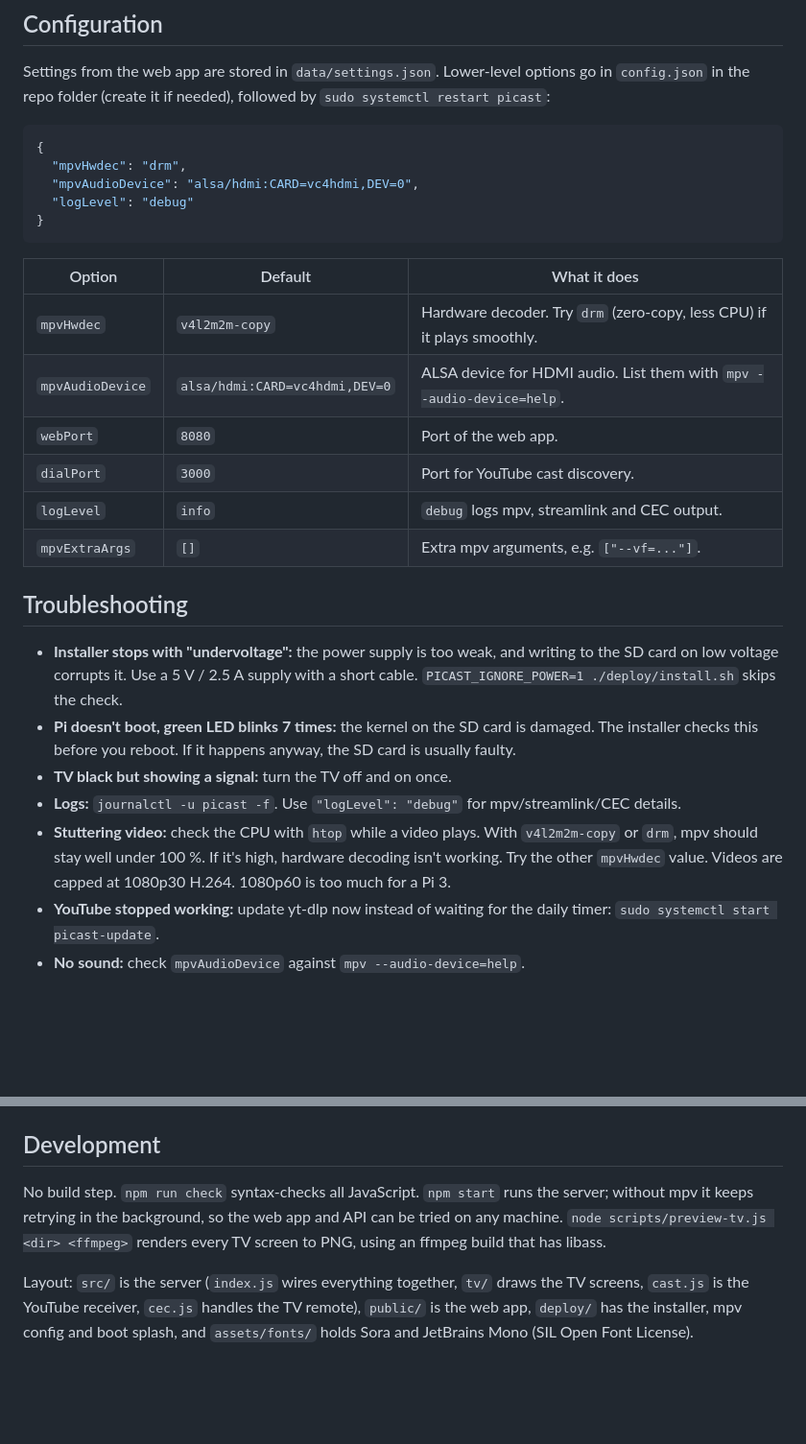
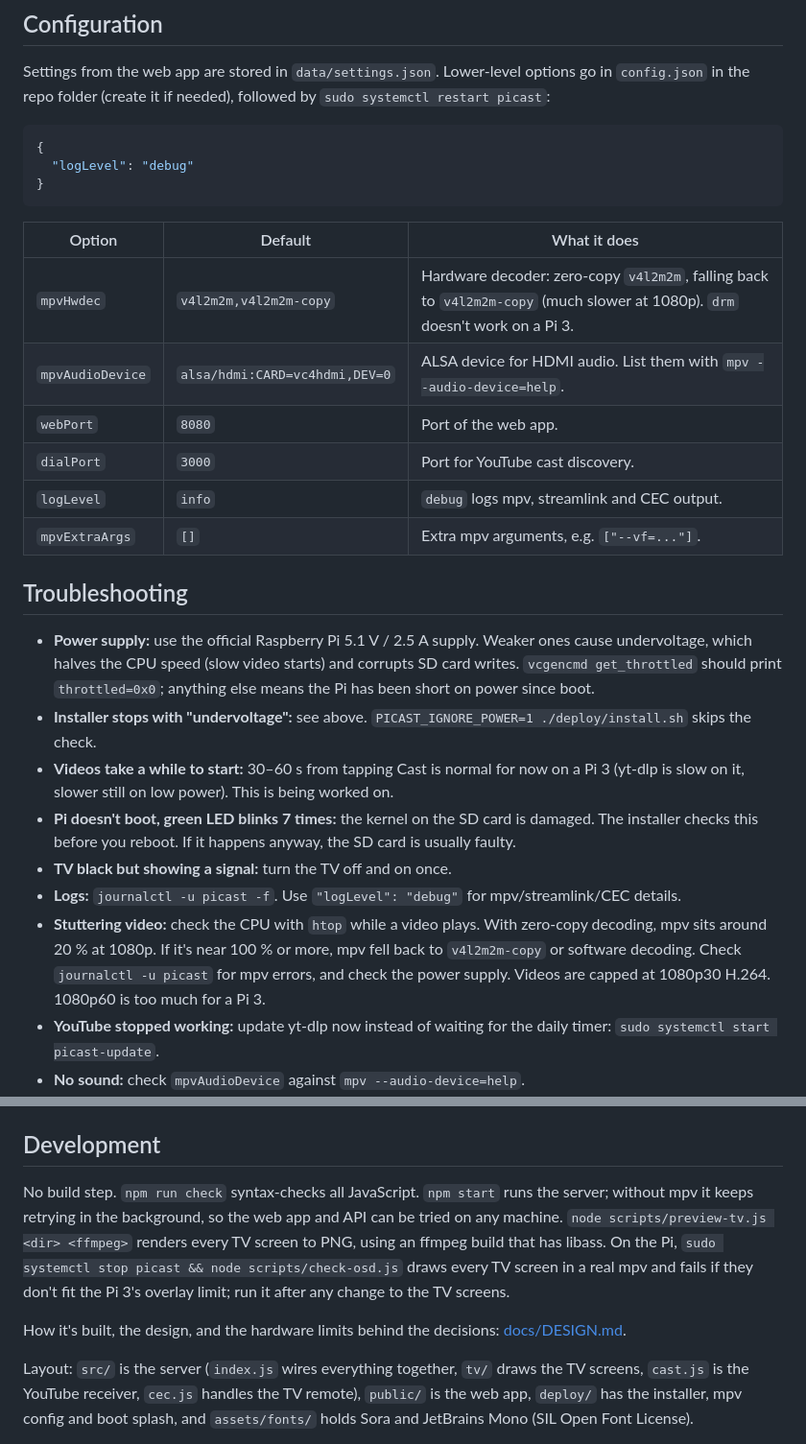
Before and after one commit to Jochl1/Pi-Cast, a Markdown page: README.md, 2 parts joined by grey strips. Shown at 96% size. Drawn GitHub-style; blank space fills up the shorter version.

Commit message:
Replace the build handoff with a design doc, fix README hwdec and power advice
Co-Authored-By: Claude Opus 5.5 <noreply@anthropic.com>

````diff
--- a/README.md
+++ b/README.md
@@ -86,15 +86,13 @@ Settings from the web app are stored in `data/settings.json`. Lower-level option
 
 ```json
 {
-  "mpvHwdec": "drm",
-  "mpvAudioDevice": "alsa/hdmi:CARD=vc4hdmi,DEV=0",
   "logLevel": "debug"
 }
 ```
 
 | Option | Default | What it does |
 |---|---|---|
-| `mpvHwdec` | `v4l2m2m-copy` | Hardware decoder. Try `drm` (zero-copy, less CPU) if it plays smoothly. |
+| `mpvHwdec` | `v4l2m2m,v4l2m2m-copy` | Hardware decoder: zero-copy `v4l2m2m`, falling back to `v4l2m2m-copy` (much slower at 1080p). `drm` doesn't work on a Pi 3. |
 | `mpvAudioDevice` | `alsa/hdmi:CARD=vc4hdmi,DEV=0` | ALSA device for HDMI audio. List them with `mpv --audio-device=help`. |
 | `webPort` | `8080` | Port of the web app. |
 | `dialPort` | `3000` | Port for YouTube cast discovery. |
@@ -103,11 +101,13 @@ Settings from the web app are stored in `data/settings.json`. Lower-level option
 
 ## Troubleshooting
 
-- **Installer stops with "undervoltage":** the power supply is too weak, and writing to the SD card on low voltage corrupts it. Use a 5 V / 2.5 A supply with a short cable. `PICAST_IGNORE_POWER=1 ./deploy/install.sh` skips the check.
+- **Power supply:** use the official Raspberry Pi 5.1 V / 2.5 A supply. Weaker ones cause undervoltage, which halves the CPU speed (slow video starts) and corrupts SD card writes. `vcgencmd get_throttled` should print `throttled=0x0`; anything else means the Pi has been short on power since boot.
+- **Installer stops with "undervoltage":** see above. `PICAST_IGNORE_POWER=1 ./deploy/install.sh` skips the check.
+- **Videos take a while to start:** 30–60 s from tapping Cast is normal for now on a Pi 3 (yt-dlp is slow on it, slower still on low power). This is being worked on.
 - **Pi doesn't boot, green LED blinks 7 times:** the kernel on the SD card is damaged. The installer checks this before you reboot. If it happens anyway, the SD card is usually faulty.
 - **TV black but showing a signal:** turn the TV off and on once.
 - **Logs:** `journalctl -u picast -f`. Use `"logLevel": "debug"` for mpv/streamlink/CEC details.
-- **Stuttering video:** check the CPU with `htop` while a video plays. With `v4l2m2m-copy` or `drm`, mpv should stay well under 100 %. If it's high, hardware decoding isn't working. Try the other `mpvHwdec` value. Videos are capped at 1080p30 H.264. 1080p60 is too much for a Pi 3.
+- **Stuttering video:** check the CPU with `htop` while a video plays. With zero-copy decoding, mpv sits around 20 % at 1080p. If it's near 100 % or more, mpv fell back to `v4l2m2m-copy` or software decoding. Check `journalctl -u picast` for mpv errors, and check the power supply. Videos are capped at 1080p30 H.264. 1080p60 is too much for a Pi 3.
 - **YouTube stopped working:** update yt-dlp now instead of waiting for the daily timer: `sudo systemctl start picast-update`.
 - **No sound:** check `mpvAudioDevice` against `mpv --audio-device=help`.
 - **TV remote does nothing:** `cec-client -l` should list an adapter. Stop Pi-Cast (`sudo systemctl stop picast`) and run `cec-client -t p -d 8`, then press keys: lines with `>> 04:44:xx` mean the TV sends them. `cec-ctl -d /dev/cec0 --playback && cec-ctl -d /dev/cec0 --monitor` is another view.
@@ -116,6 +116,8 @@ Settings from the web app are stored in `data/settings.json`. Lower-level option
 
 ## Development
 
-No build step. `npm run check` syntax-checks all JavaScript. `npm start` runs the server; without mpv it keeps retrying in the background, so the web app and API can be tried on any machine. `node scripts/preview-tv.js <dir> <ffmpeg>` renders every TV screen to PNG, using an ffmpeg build that has libass.
+No build step. `npm run check` syntax-checks all JavaScript. `npm start` runs the server; without mpv it keeps retrying in the background, so the web app and API can be tried on any machine. `node scripts/preview-tv.js <dir> <ffmpeg>` renders every TV screen to PNG, using an ffmpeg build that has libass. On the Pi, `sudo systemctl stop picast && node scripts/check-osd.js` draws every TV screen in a real mpv and fails if they don't fit the Pi 3's overlay limit; run it after any change to the TV screens.
+
+How it's built, the design, and the hardware limits behind the decisions: [docs/DESIGN.md](docs/DESIGN.md).
 
 Layout: `src/` is the server (`index.js` wires everything together, `tv/` draws the TV screens, `cast.js` is the YouTube receiver, `cec.js` handles the TV remote), `public/` is the web app, `deploy/` has the installer, mpv config and boot splash, and `assets/fonts/` holds Sora and JetBrains Mono (SIL Open Font License).
````
Also changed, not shown: HANDOFF.md (deleted, +0 -226 lines), docs/DESIGN.md (added, +198 -0 lines).
